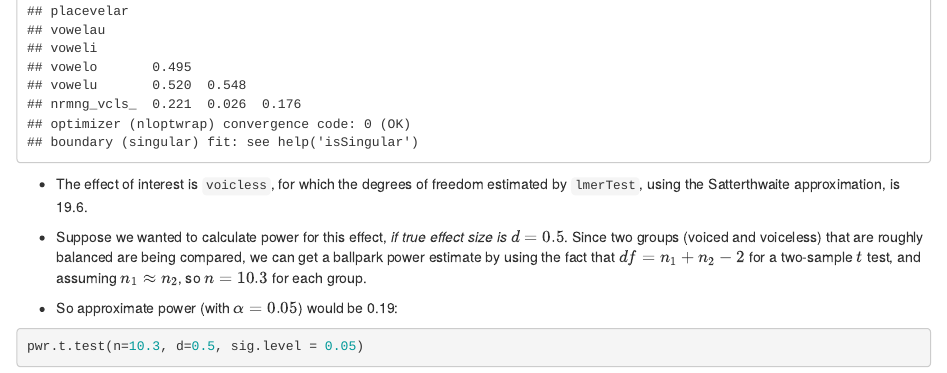
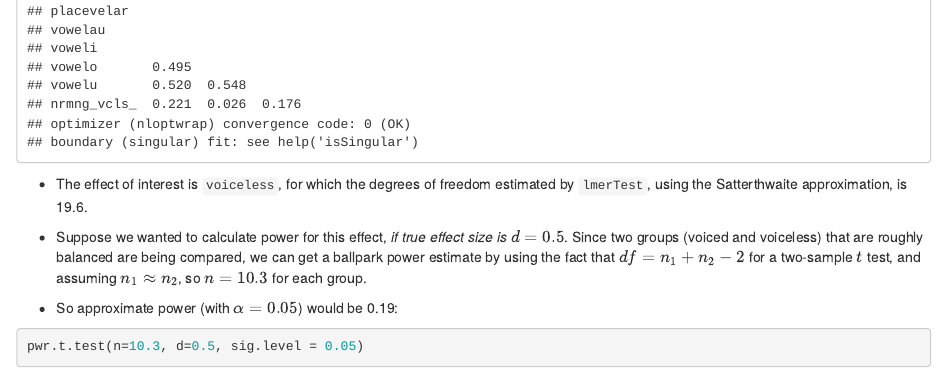
Before and after one commit to mlml/jphon_designanalysis, an R Markdown document (pwr examples.Rmd): the page in a window 1100 px wide, from 2480 px down. Rendered offline with R 4.5, knitr and Pandoc, with nearby package versions.

Commit message:
Update pwr examples.Rmd
typo

````diff
--- a/pwr examples.Rmd
+++ b/pwr examples.Rmd
@@ -57,7 +57,7 @@ E1.mdl = lmer(vowel_dur ~ voiceless  +        		# critical fixed effect
 summary(E1.mdl)
 ```
 
-* The effect of interest is `voicless`, for which the degrees of freedom estimated by `lmerTest`, using the Satterthwaite approximation, is 19.6.
+* The effect of interest is `voiceless`, for which the degrees of freedom estimated by `lmerTest`, using the Satterthwaite approximation, is 19.6.
 
 * Suppose we wanted to calculate power for this effect, *if true effect size is $d=0.5$*.  Since two groups (voiced and voiceless) that are roughly balanced are being compared, we can get a ballpark power estimate by using the fact that $df = n_1 + n_2 - 2$ for a two-sample $t$ test, and assuming $n_1 \approx n_2$, so $n=10.3$ for each group.
 
````
